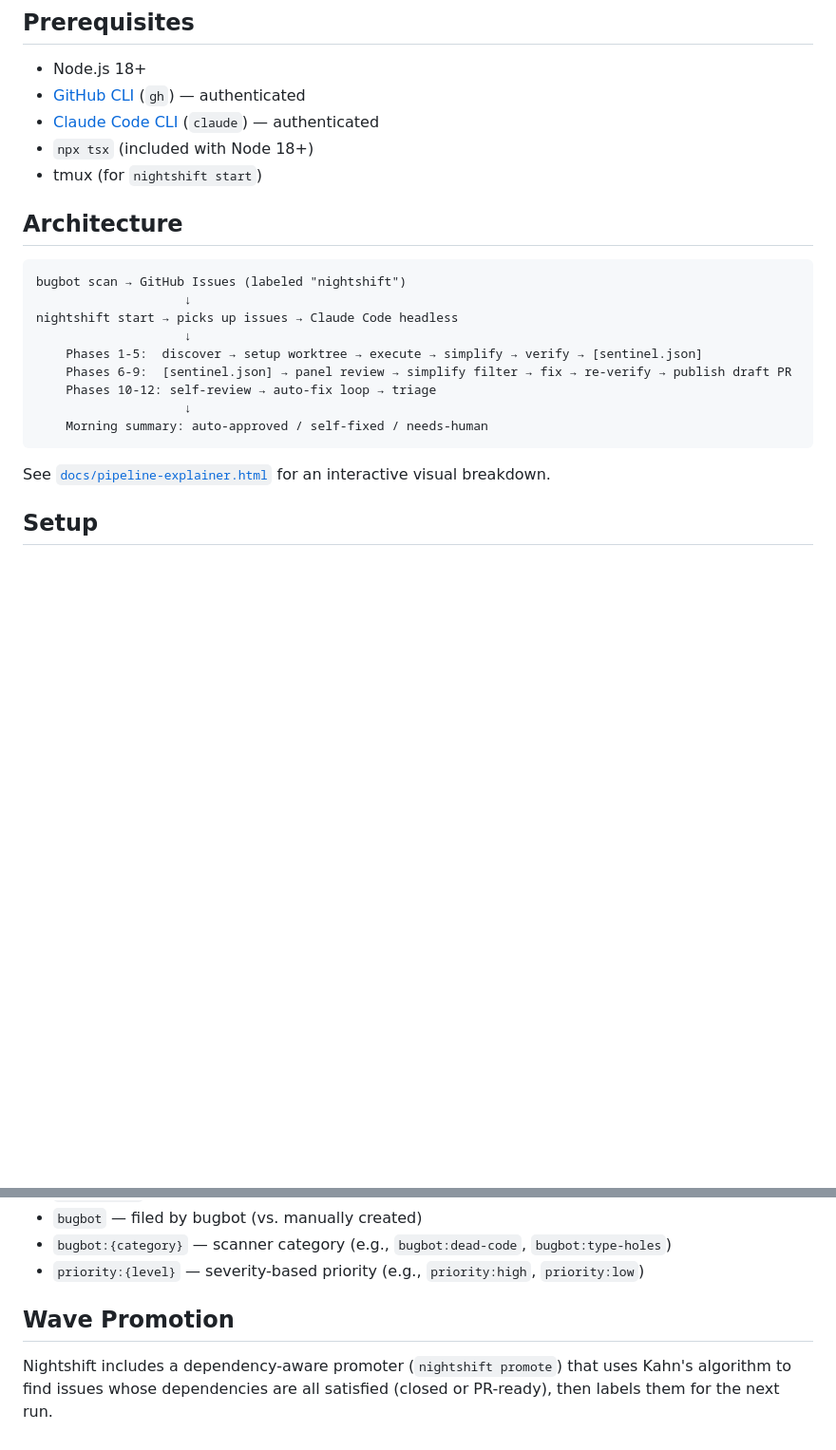
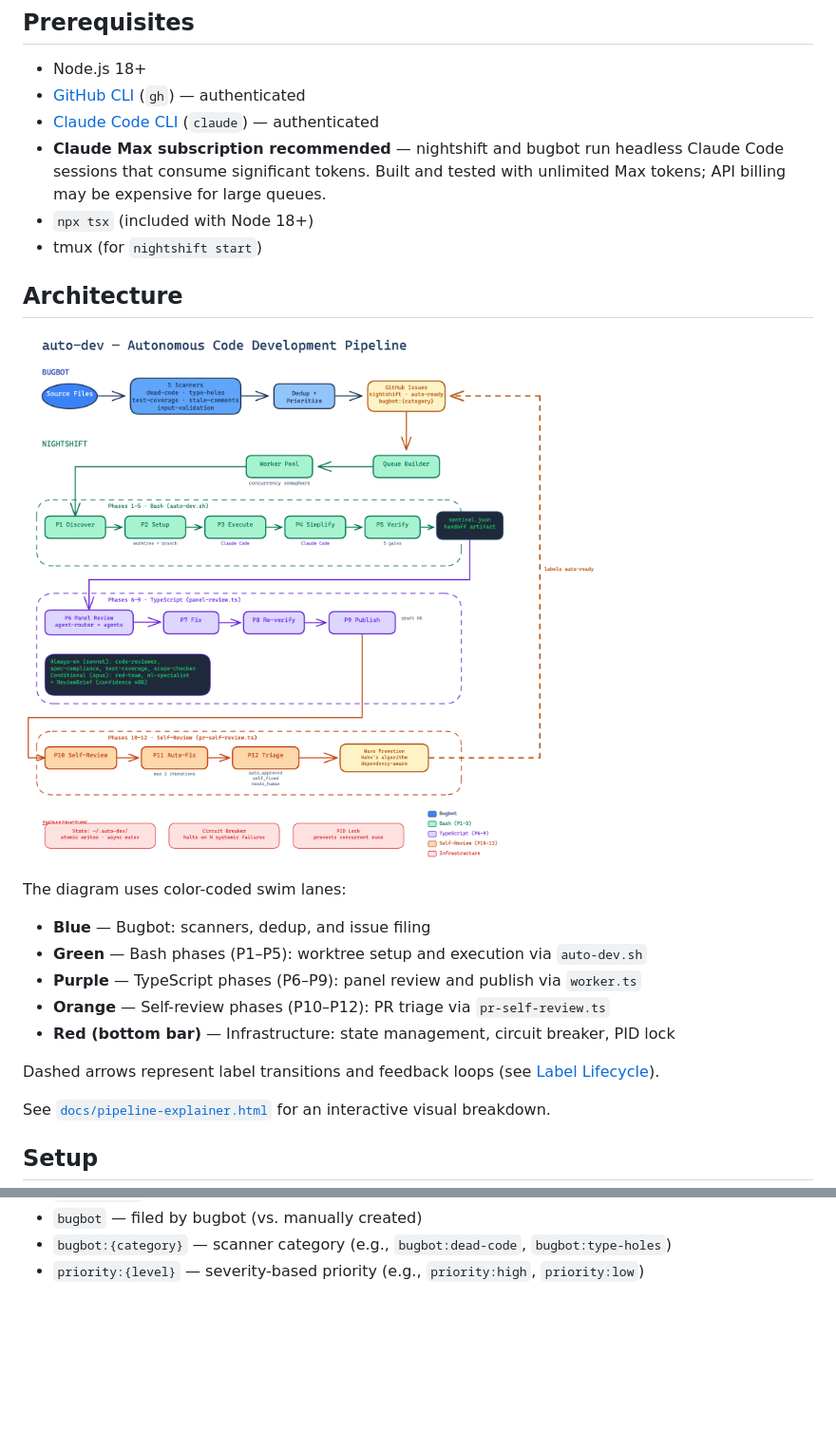
Before and after one commit to kofort9/auto-dev, a Markdown page: README.md, 2 parts joined by grey strips. Shown at 95% size. GitHub-like rendering; pictures changed too: docs/architecture.png (added); blank space fills up the shorter version.

````diff
--- a/README.md
+++ b/README.md
@@ -9,22 +9,22 @@ Autonomous development pipeline that pairs with any GitHub-hosted TypeScript/Nod
 - Node.js 18+
 - [GitHub CLI](https://cli.github.com/) (`gh`) — authenticated
 - [Claude Code CLI](https://docs.anthropic.com/en/docs/claude-code) (`claude`) — authenticated
+- **Claude Max subscription recommended** — nightshift and bugbot run headless Claude Code sessions that consume significant tokens. Built and tested with unlimited Max tokens; API billing may be expensive for large queues.
 - `npx tsx` (included with Node 18+)
 - tmux (for `nightshift start`)
 
 ## Architecture
 
-```
-bugbot scan → GitHub Issues (labeled "nightshift")
-                    ↓
-nightshift start → picks up issues → Claude Code headless
-                    ↓
-    Phases 1-5:  discover → setup worktree → execute → simplify → verify → [sentinel.json]
-    Phases 6-9:  [sentinel.json] → panel review → simplify filter → fix → re-verify → publish draft PR
-    Phases 10-12: self-review → auto-fix loop → triage
-                    ↓
-    Morning summary: auto-approved / self-fixed / needs-human
-```
+![auto-dev architecture diagram](docs/architecture.png)
+
+The diagram uses color-coded swim lanes:
+- **Blue** — Bugbot: scanners, dedup, and issue filing
+- **Green** — Bash phases (P1–P5): worktree setup and execution via `auto-dev.sh`
+- **Purple** — TypeScript phases (P6–P9): panel review and publish via `worker.ts`
+- **Orange** — Self-review phases (P10–P12): PR triage via `pr-self-review.ts`
+- **Red (bottom bar)** — Infrastructure: state management, circuit breaker, PID lock
+
+Dashed arrows represent label transitions and feedback loops (see [Label Lifecycle](#label-lifecycle)).
 
 See [`docs/pipeline-explainer.html`](docs/pipeline-explainer.html) for an interactive visual breakdown.
 
@@ -126,7 +134,3 @@ Flags can be combined: `nightshift start --at 2:00 --concurrency 2 --fresh`
 - `bugbot` — filed by bugbot (vs. manually created)
 - `bugbot:{category}` — scanner category (e.g., `bugbot:dead-code`, `bugbot:type-holes`)
 - `priority:{level}` — severity-based priority (e.g., `priority:high`, `priority:low`)
-
-## Wave Promotion
-
-Nightshift includes a dependency-aware promoter (`nightshift promote`) that uses Kahn's algorithm to find issues whose dependencies are all satisfied (closed or PR-ready), then labels them for the next run.
````
Also changed, not shown: other parts of README.md (+12 -4 lines), 6 other files.
